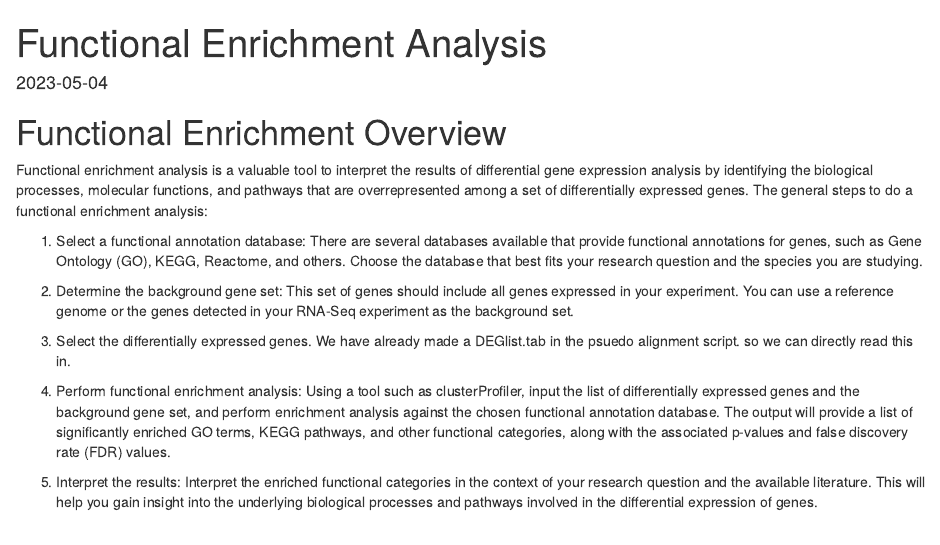
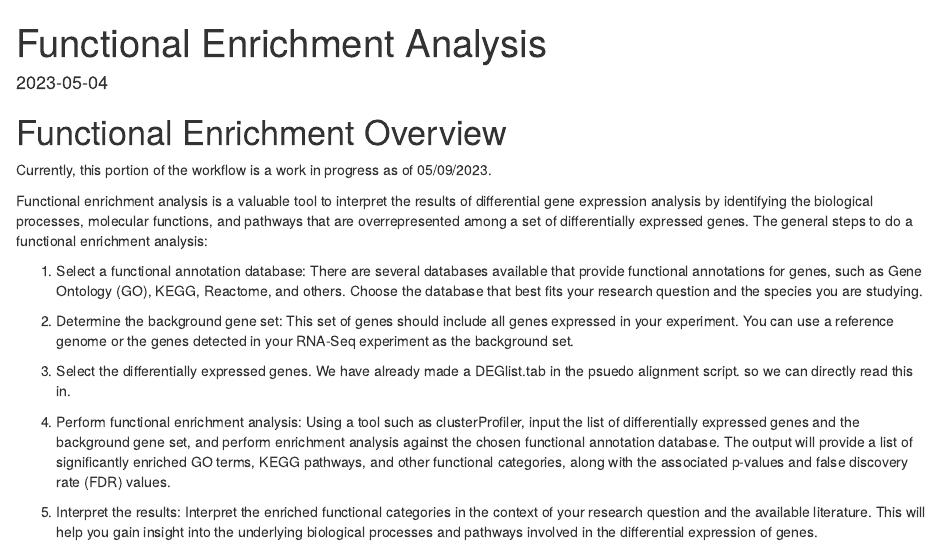
Before and after one commit to course-fish546-2023/celeste-tunicate-devo, an R Markdown document (code/05-functional-enrich.Rmd): the page in a window 1100 px wide, from its top. Rendered offline with R 4.5, knitr and Pandoc, with nearby package versions.

Commit message:
added warning

```diff
--- a/code/05-functional-enrich.Rmd
+++ b/code/05-functional-enrich.Rmd
@@ -4,6 +4,7 @@ output: html_document
 date: "2023-05-04"
 ---
 # Functional Enrichment Overview
+Currently, this portion of the workflow is a work in progress as of 05/09/2023.
 
 Functional enrichment analysis is a valuable tool to interpret the results of differential gene expression analysis by identifying the biological processes, molecular functions, and pathways that are overrepresented among a set of differentially expressed genes. The general steps to do a functional enrichment analysis:
 
```
